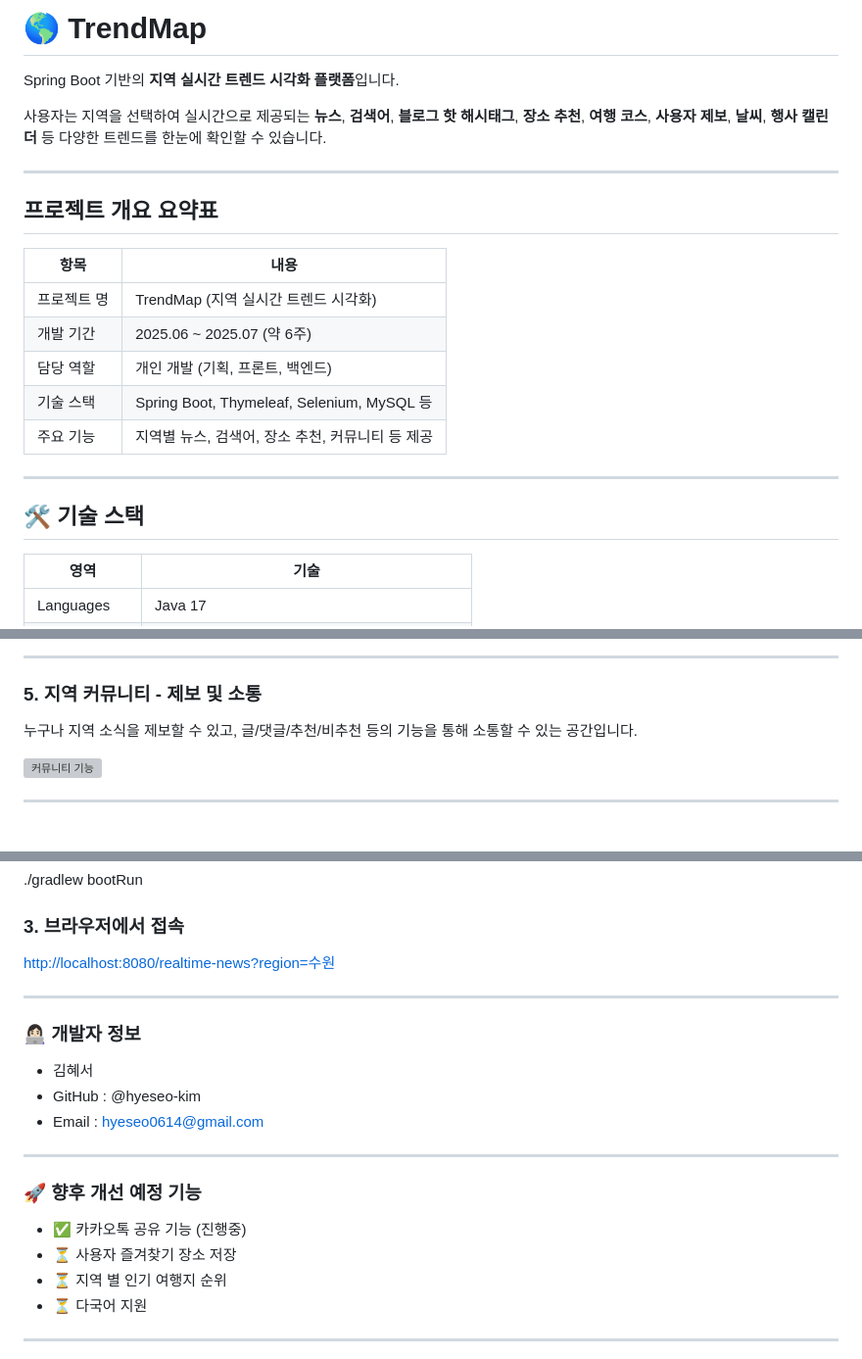
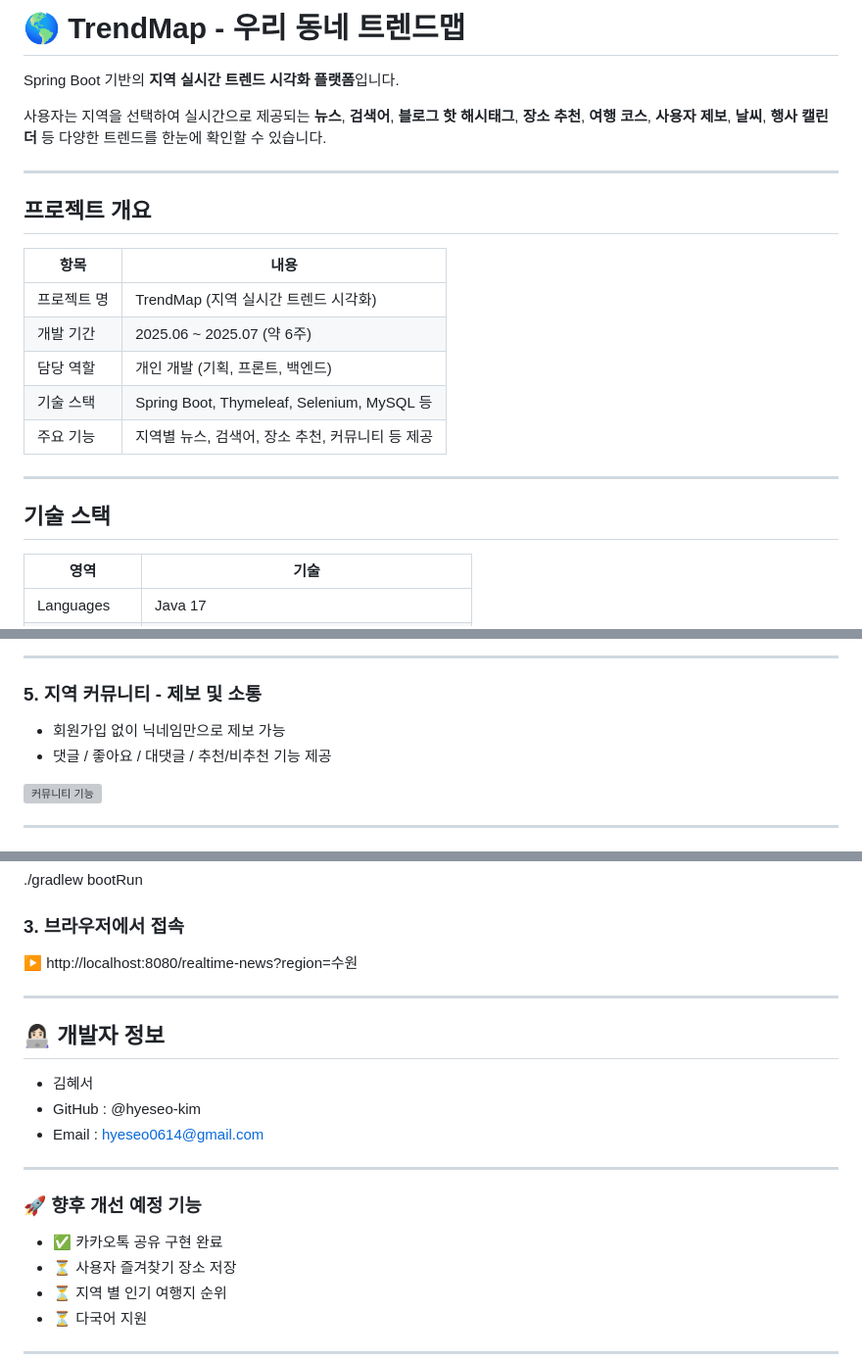
Before and after one commit to hyeseo-kim/TrendMap, a Markdown page: README.md, 3 parts joined by grey strips. Shown at 98% size. Drawn GitHub-style; grey boxes are pictures that could not be loaded.

```diff
--- a/README.md
+++ b/README.md
@@ -1,4 +1,4 @@
-# 🌎 TrendMap
+# 🌎 TrendMap - 우리 동네 트렌드맵
 
 Spring Boot 기반의 **지역 실시간 트렌드 시각화 플랫폼**입니다.
 
@@ -6,7 +6,7 @@ Spring Boot 기반의 **지역 실시간 트렌드 시각화 플랫폼**입니
 
 ---
 
-## 프로젝트 개요 요약표
+## 프로젝트 개요
 
 |         항목           |                     내용                            |
 |-----------------------|----------------------------------------------------|
@@ -19,7 +19,7 @@ Spring Boot 기반의 **지역 실시간 트렌드 시각화 플랫폼**입니
 
 ---
 
-## 🛠️ 기술 스택
+## 기술 스택
 |           영역           |                             기술                             |
 |-------------------------|-------------------------------------------------------------|
 |        Languages        |     Java 17                                                 |
@@ -109,7 +74,9 @@ Spring Boot 기반의 **지역 실시간 트렌드 시각화 플랫폼**입니
 ---
 
 ### 5. 지역 커뮤니티 - 제보 및 소통
-누구나 지역 소식을 제보할 수 있고, 글/댓글/추천/비추천 등의 기능을 통해 소통할 수 있는 공간입니다.
+
+- 회원가입 없이 닉네임만으로 제보 가능
+- 댓글 / 좋아요 / 대댓글 / 추천/비추천 기능 제공
 
 <img src="./docs/images/community.jpg" alt="커뮤니티 기능" width="100%"/>
 
@@ -246,11 +213,11 @@ openweather.api.key=YOUR_OPENWEATHER_API_KEY
 ./gradlew bootRun
 
 ### 3. 브라우저에서 접속
-[http://localhost:8080/realtime-news?region=수원](http://localhost:8080/realtime-news?region=수원)
+▶ http://localhost:8080/realtime-news?region=수원
 
 ---
 
-### 👩🏻‍💻 개발자 정보
+## 👩🏻‍💻 개발자 정보
 * 김혜서
 * GitHub : @hyeseo-kim
 * Email : hyeseo0614@gmail.com
@@ -259,7 +226,7 @@ openweather.api.key=YOUR_OPENWEATHER_API_KEY
 
 ### 🚀 향후 개선 예정 기능
 
-- ✅ 카카오톡 공유 기능 (진행중)
+- ✅ 카카오톡 공유 구현 완료
 - ⏳ 사용자 즐겨찾기 장소 저장
 - ⏳ 지역 별 인기 여행지 순위
 - ⏳ 다국어 지원
```
Also changed, not shown: other parts of README.md (+14 -49 lines).
